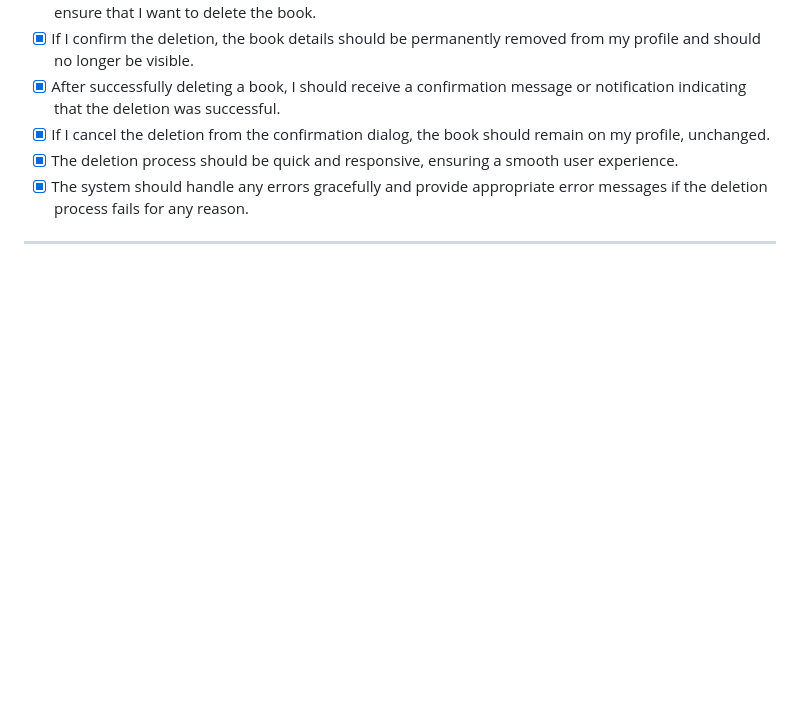
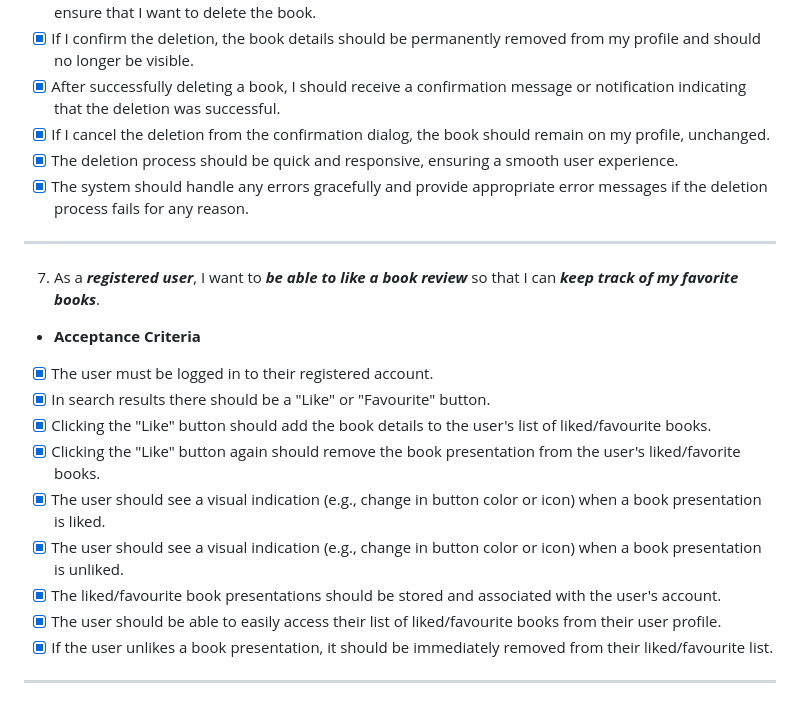
Before and after one commit to tomdu3/linux-news-app, a Markdown page: README.md, the part around the change. GitHub-like rendering; blank space fills up the shorter version.

Commit message:
Docs: Add 7. User Story Testing

```diff
--- a/README.md
+++ b/README.md
@@ -335,3 +335,18 @@ Database design was made with [QuickDBD](https://www.quickdatabasediagrams.com/)
 - [x] The system should handle any errors gracefully and provide appropriate error messages if the deletion process fails for any reason.
 
 ***
+
+7. As a ***registered user***, I want to ***be able to like a book review*** so that I can ***keep track of my favorite books***.
+
+- **Acceptance Criteria**
+- [x] The user must be logged in to their registered account.
+- [x] In search results there should be a  "Like" or "Favourite" button.
+- [x] Clicking the "Like" button should add the book details to the user's list of liked/favourite books.
+- [x] Clicking the "Like" button again should remove the book presentation from the user's liked/favorite books.
+- [x] The user should see a visual indication (e.g., change in button color or icon) when a book presentation is liked.
+- [x] The user should see a visual indication (e.g., change in button color or icon) when a book presentation is unliked.
+- [x] The liked/favourite book presentations should be stored and associated with the user's account.
+- [x] The user should be able to easily access their list of liked/favourite books from their user profile.
+- [x] If the user unlikes a book presentation, it should be immediately removed from their liked/favourite list.
+
+***
```
